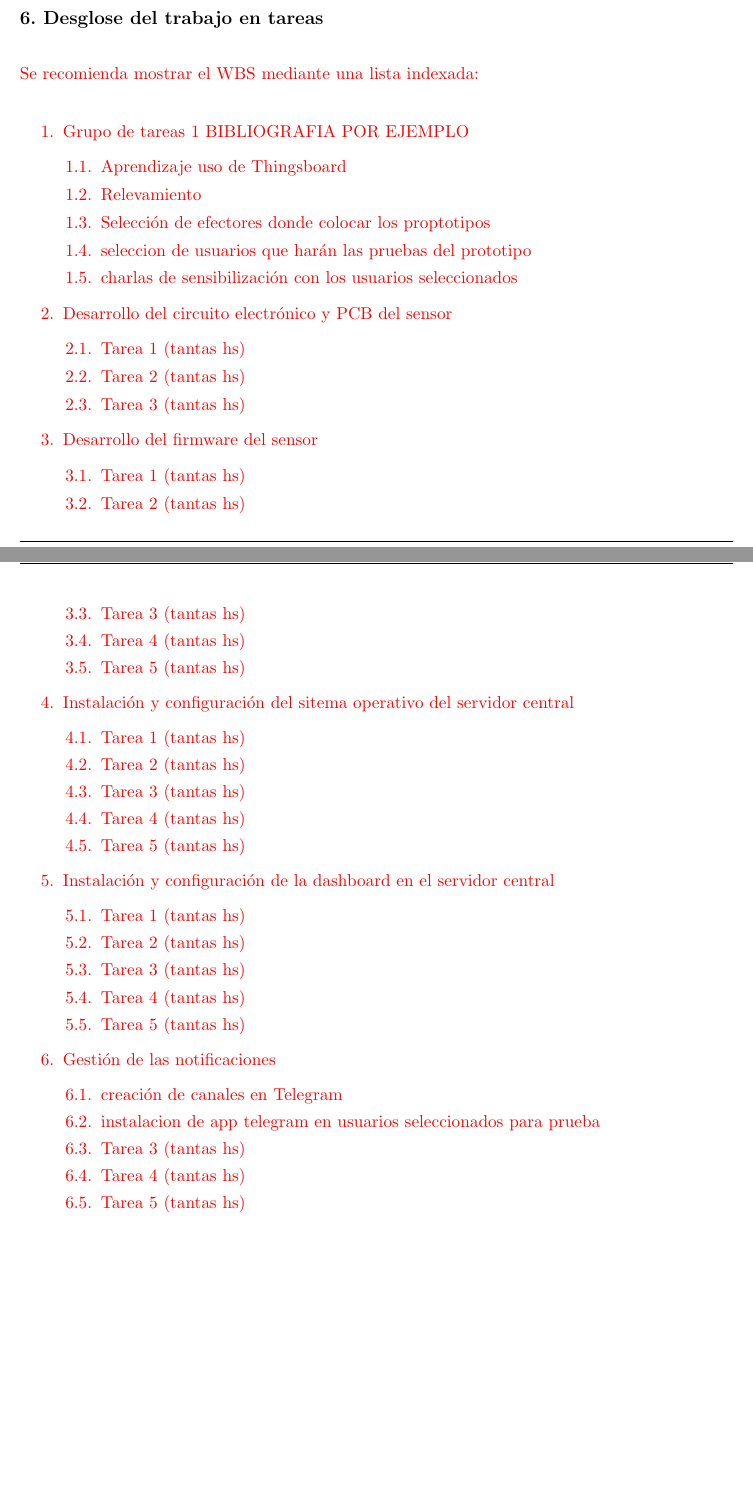
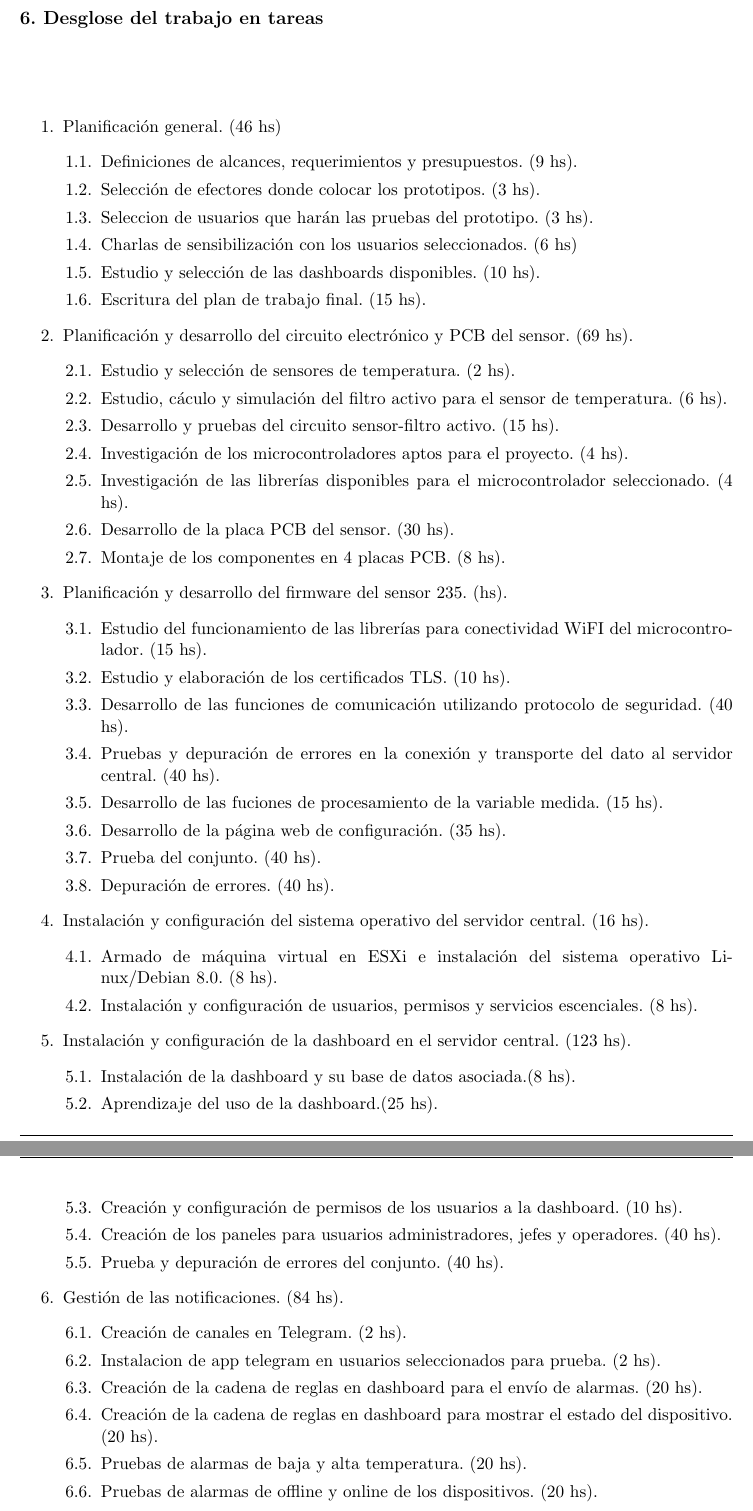
Before and after one commit to mcastellogh/proyectoEIoT, a LaTeX document (charter.tex): two parts of pages 10 and 11 of 18 before the commit and two parts of pages 11 and 12 of 18 after it, joined at a grey line, cut so that both start at the same text, the shorter picture padded with empty space. Compiled offline with pdfLaTeX.

Commit message:
completado hasta item 6

```diff
--- a/charter.tex
+++ b/charter.tex
@@ -1,7 +1,7 @@
 \documentclass[11pt]{charter}
 
 % El títulos de la memoria, se usa en la carátula y se puede usar el cualquier lugar del documento con el comando \ttitle
-\titulo{Sistema de monitoreo en tiempo real de temperaturas para heladeras de banco de sangre}
+\titulo{Sistema de monitoreo en tiempo real de temperaturas para refrigeradores críticos de salud}
 
 % Nombre del posgrado, se usa en la carátula y se puede usar el cualquier lugar del documento con el comando \degreename
 %\posgrado{Carrera de Especialización en Sistemas Embebidos}
@@ -372,57 +374,60 @@ Descripción: En esta sección se deben incluir las historias de usuarios y su p
 \section{6. Desglose del trabajo en tareas}
 \label{sec:wbs}
 
-\begin{consigna}{red}
-Se recomienda mostrar el WBS mediante una lista indexada:
-
+\begin{consigna}{black}
 \begin{enumerate}
-\item Grupo de tareas 1 BIBLIOGRAFIA POR EJEMPLO
+\item Planificación general. (46 hs)
 	\begin{enumerate}
-	\item Aprendizaje uso de Thingsboard
-	\item Relevamiento
-	\item Selección de efectores donde colocar los proptotipos
-	\item seleccion de usuarios que harán las pruebas del prototipo
-	\item charlas de sensibilización con los usuarios seleccionados
-
+	\item Definiciones de alcances, requerimientos y presupuestos. (9 hs).
+	\item Selección de efectores donde colocar los prototipos. (3 hs).
+	\item Seleccion de usuarios que harán las pruebas del prototipo. (3 hs).
+	\item Charlas de sensibilización con los usuarios seleccionados. (6 hs)
+	\item Estudio y selección de las dashboards disponibles. (10 hs).
+	\item Escritura del plan de trabajo final. (15 hs).
 	\end{enumerate}
-\item Desarrollo del circuito electrónico y PCB del sensor
+\item Planificación y desarrollo del circuito electrónico y PCB del sensor. (69 hs).
 	\begin{enumerate}
-	\item Tarea 1 (tantas hs)
-	\item Tarea 2 (tantas hs)
-	\item Tarea 3 (tantas hs)
+	\item Estudio y selección de sensores de temperatura. (2 hs).
+	\item Estudio, cáculo y simulación del filtro activo para el sensor de temperatura. (6 hs).
+	\item Desarrollo y pruebas del circuito sensor-filtro activo. (15 hs).
+    \item Investigación de los microcontroladores aptos para el proyecto. (4 hs).
+	\item Investigación de las librerías disponibles para el microcontrolador seleccionado. (4 hs).
+	\item Desarrollo de la placa PCB del sensor. (30 hs).
+	\item Montaje de los componentes en 4 placas PCB. (8 hs).
 	\end{enumerate}
-\item Desarrollo del firmware del sensor
+\item Planificación y desarrollo del firmware del sensor 235.  (hs).
 	\begin{enumerate}
-	\item Tarea 1 (tantas hs)
-	\item Tarea 2 (tantas hs)
-	\item Tarea 3 (tantas hs)
-	\item Tarea 4 (tantas hs)
-	\item Tarea 5 (tantas hs)
+	\item Estudio del funcionamiento de las librerías para conectividad WiFI del microcontrolador. (15 hs).
+	\item Estudio y elaboración de los certificados TLS.  (10 hs).
+	\item Desarrollo de las funciones de comunicación utilizando protocolo de seguridad. (40 hs).
+	\item Pruebas y depuración de errores en la conexión y transporte del dato al servidor central. (40 hs).
+	\item Desarrollo de las fuciones de procesamiento de la variable medida. (15 hs).
+	\item Desarrollo de la página web de configuración. (35 hs).
+	\item Prueba del conjunto. (40 hs).
+	\item Depuración de errores. (40 hs).
 	\end{enumerate}
-\item Instalación y configuración del sitema operativo del servidor central
+\item Instalación y configuración del sistema operativo del servidor central. (16 hs).
 	\begin{enumerate}
-	\item Tarea 1 (tantas hs)
-	\item Tarea 2 (tantas hs)
-	\item Tarea 3 (tantas hs)
-	\item Tarea 4 (tantas hs)
-	\item Tarea 5 (tantas hs)
+	\item Armado de máquina virtual en ESXi e instalación del sistema operativo Linux/Debian 8.0.  (8 hs).
+	\item Instalación y configuración de usuarios, permisos y servicios escenciales.  (8 hs).
 	\end{enumerate}
 
-\item Instalación y configuración de la dashboard en el servidor central
+\item Instalación y configuración de la dashboard en el servidor central.  (123 hs).
 	\begin{enumerate}
-	\item Tarea 1 (tantas hs)
-	\item Tarea 2 (tantas hs)
-	\item Tarea 3 (tantas hs)
-	\item Tarea 4 (tantas hs)
-	\item Tarea 5 (tantas hs)
+	\item Instalación de la dashboard y su base de datos asociada.(8 hs).
+	\item Aprendizaje del uso de la dashboard.(25 hs).
+	\item Creación y configuración de permisos de los usuarios a la dashboard. (10 hs).
+	\item Creación de los paneles para usuarios administradores, jefes y operadores. (40 hs).
+	\item Prueba y depuración de errores del conjunto. (40 hs).
 	\end{enumerate}
 
-\item Gestión de las notificaciones
+\item Gestión de las notificaciones. (84 hs).
 	\begin{enumerate}
-	\item creación de canales en Telegram
-	\item instalacion de app telegram en usuarios seleccionados para prueba
-	\item Tarea 3 (tantas hs)
-	\item Tarea 4 (tantas hs)
-	\item Tarea 5 (tantas hs)
+	\item Creación de canales en Telegram. (2 hs).
+	\item Instalacion de app telegram en usuarios seleccionados para prueba. (2 hs).
+	\item Creación de la cadena de reglas en dashboard para el envío de alarmas. (20 hs).
+	\item Creación de la cadena de reglas en dashboard para mostrar el estado del dispositivo. (20 hs).
+	\item Pruebas de alarmas de baja y alta temperatura. (20 hs).
+	\item Pruebas de alarmas de offline y online de los dispositivos. (20 hs).
 	\end{enumerate}
 
```
Also changed, not shown: Figuras/bloquesgral.png, charter.pdf, charter.tex (110 more changed lines).
